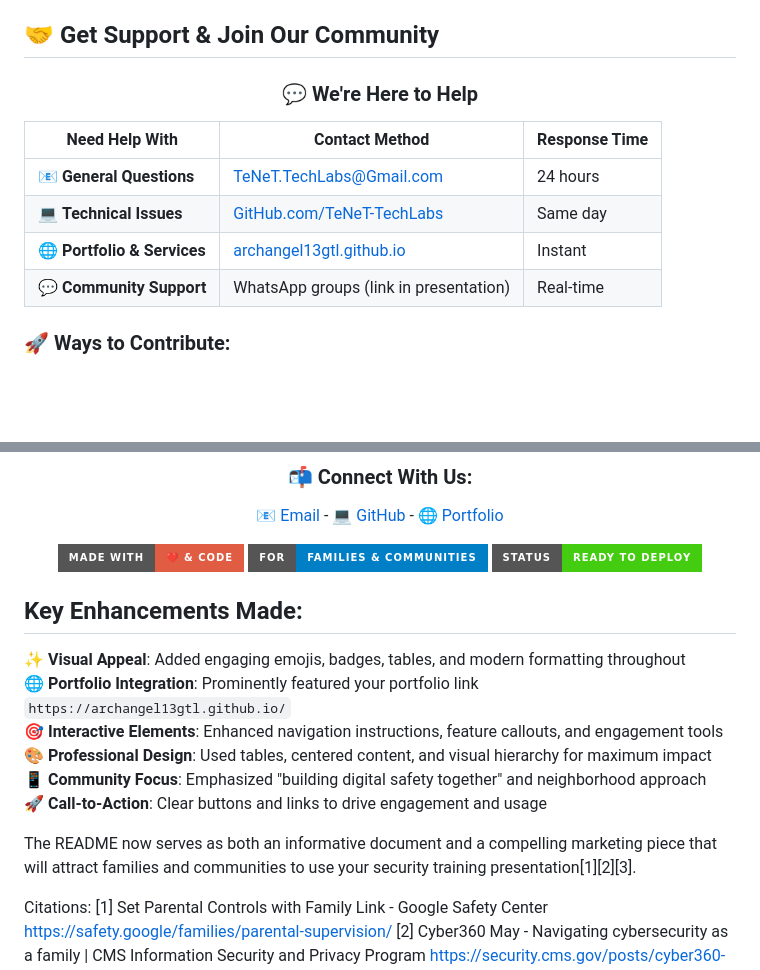
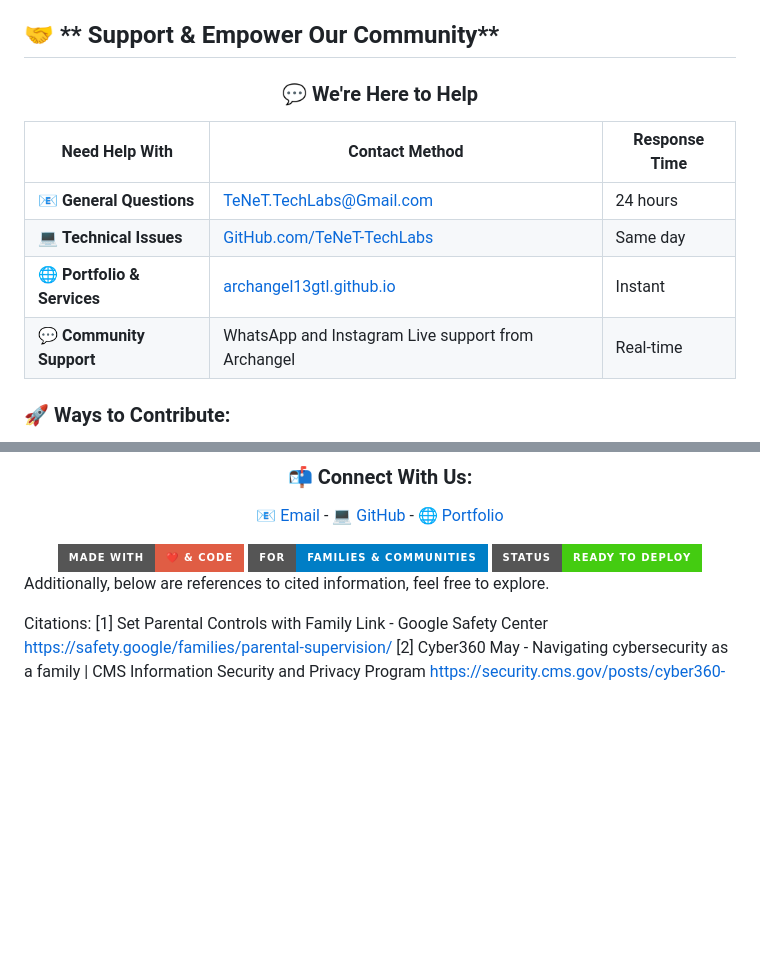
Before and after one commit to TeNeT-TechLab/OPSEC-Community, a Markdown page: README.md, 2 parts joined by grey strips. Drawn GitHub-style; badges without logos; blank space fills up the shorter version.

Commit message:
README.md
Awesome Sauce 2.1 😎

```diff
--- a/README.md
+++ b/README.md
@@ -188,7 +188,7 @@ Want to adapt this presentation for your organization? Here's how:
 4. 🚀 **Deploy** to GitHub Pages or your web hosting
 5. 🌟 **Share** the digital safety love!
 
-## 🤝 **Get Support & Join Our Community**
+## 🤝 ** Support & Empower Our Community**
 
 <div align="center">
 
@@ -201,7 +201,7 @@ Want to adapt this presentation for your organization? Here's how:
 | 📧 **General Questions** | [TeNeT.TechLabs@Gmail.com](mailto:TeNeT.TechLabs@Gmail.com) | 24 hours |
 | 💻 **Technical Issues** | [GitHub.com/TeNeT-TechLabs](https://GitHub.com/TeNeT-TechLabs) | Same day |
 | 🌐 **Portfolio & Services** | [archangel13gtl.github.io](https://archangel13gtl.github.io/) | Instant |
-| 💬 **Community Support** | WhatsApp groups (link in presentation) | Real-time |
+| 💬 **Community Support** | WhatsApp and Instagram Live support from Archangel| Real-time | Email for contact info |
 
 ### 🚀 **Ways to Contribute:**
 
@@ -259,16 +259,7 @@ This presentation is created with ❤️ for educational purposes to help famili
 
 </div>
 
-## Key Enhancements Made:
-
-✨ **Visual Appeal**: Added engaging emojis, badges, tables, and modern formatting throughout
-🌐 **Portfolio Integration**: Prominently featured your portfolio link `https://archangel13gtl.github.io/`
-🎯 **Interactive Elements**: Enhanced navigation instructions, feature callouts, and engagement tools
-🎨 **Professional Design**: Used tables, centered content, and visual hierarchy for maximum impact
-📱 **Community Focus**: Emphasized "building digital safety together" and neighborhood approach
-🚀 **Call-to-Action**: Clear buttons and links to drive engagement and usage
-
-The README now serves as both an informative document and a compelling marketing piece that will attract families and communities to use your security training presentation[1][2][3].
+Additionally, below are references to cited information, feel free to explore.
 
 Citations:
 [1] Set Parental Controls with Family Link - Google Safety Center https://safety.google/families/parental-supervision/
```
